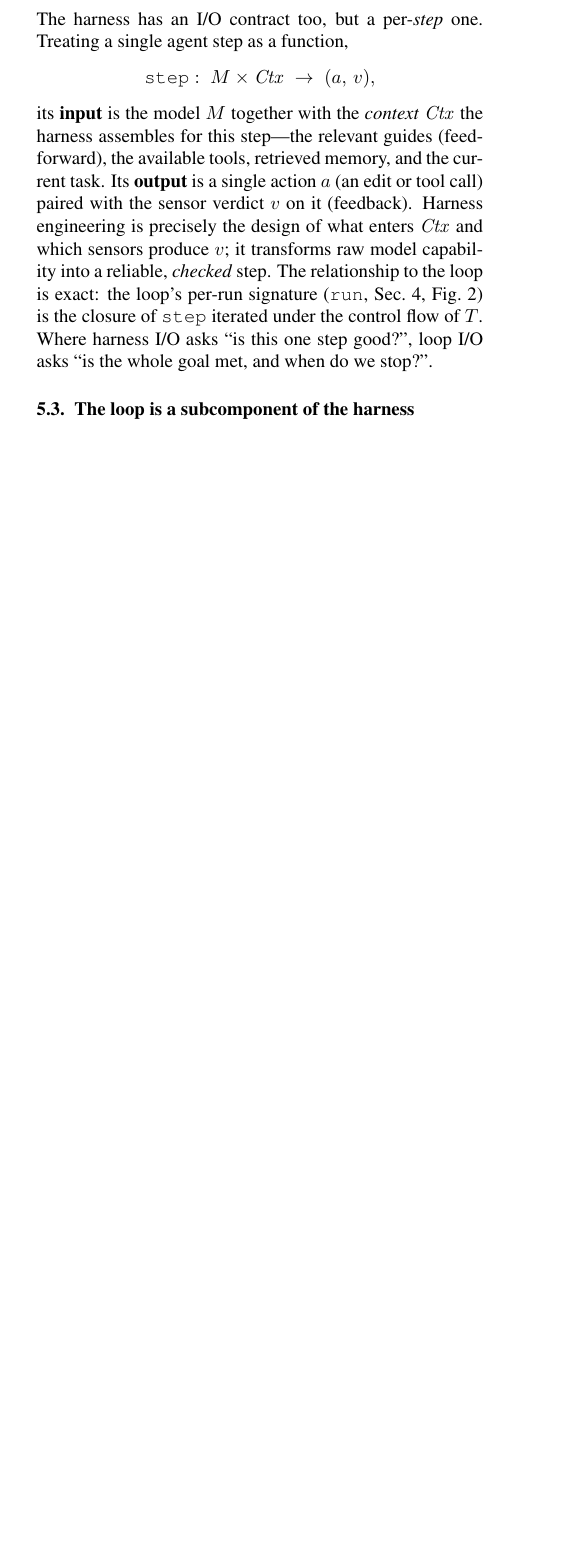
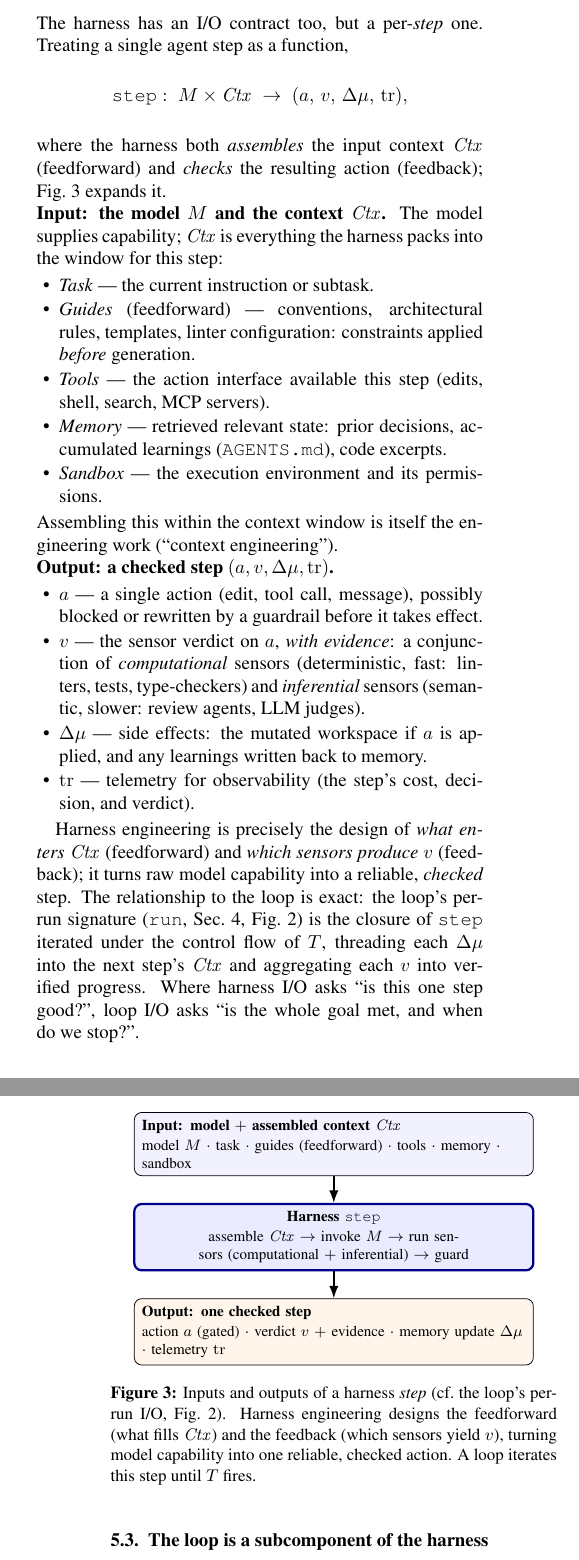
Before and after one commit to bradduy/looping-engineering, a LaTeX document (docs/paper/loop-engineering.tex): part of one column of page 3 of 7 before the commit and two parts of the columns of pages 3 and 4 of 7 after it, the two joined at a grey line, cut so that both start at the same text, the shorter picture padded with empty space. Compiled offline with pdfLaTeX.

Commit message:
report: expand harness engineering I/O in detail
Detail the harness per-step contract step : M x Ctx -> (a, v, dMu, tr).
Input: enumerate Ctx (task, guides/feedforward, tools, memory, sandbox)
plus the model. Output: action a (gated), evidence-backed verdict v as a
conjunction of computational + inferential sensors, side effects dMu
(workspace + memory write-back), telemetry tr. Add Figure 3, a harness
step I/O diagram parallel to the loop's Fig 2, and note how run() is the
closure of step() under T. REPORT.md mirrors it. PDF clean (0 undefined,
0 overfull).

```diff
--- a/docs/paper/loop-engineering.tex
+++ b/docs/paper/loop-engineering.tex
@@ -325,23 +325,79 @@ automated guide-writer) updates $\mathit{Guides}$ and $\mathit{Sensors}$ in
 response to recurring failures.
 
 \subsection{Inputs and outputs}
+\label{sec:harness-io}
 The harness has an I/O contract too, but a per-\emph{step} one. Treating a single
 agent step as a function,
 \[
-\texttt{step}:\; M \times \mathit{Ctx} \;\to\; (a,\, v),
+\texttt{step}:\; M \times \mathit{Ctx} \;\to\; (a,\, v,\, \Delta\mu,\, \mathrm{tr}),
 \]
-its \textbf{input} is the model $M$ together with the \emph{context}
-$\mathit{Ctx}$ the harness assembles for this step---the relevant guides
-(feedforward), the available tools, retrieved memory, and the current task. Its
-\textbf{output} is a single action $a$ (an edit or tool call) paired with the
-sensor verdict $v$ on it (feedback). Harness engineering is precisely the design
-of what enters $\mathit{Ctx}$ and which sensors produce $v$; it transforms raw
-model capability into a reliable, \emph{checked} step. The relationship to the
-loop is exact: the loop's per-run signature
-($\texttt{run}$, Sec.~\ref{sec:loop}, Fig.~\ref{fig:io}) is the closure of
-$\texttt{step}$ iterated under the control flow of $T$. Where harness I/O asks
-``is this one step good?'', loop I/O asks ``is the whole goal met, and when do
-we stop?''.
+where the harness both \emph{assembles} the input context $\mathit{Ctx}$
+(feedforward) and \emph{checks} the resulting action (feedback);
+Fig.~\ref{fig:hio} expands it.
+
+\noindent\textbf{Input: the model $M$ and the context $\mathit{Ctx}$.} The model
+supplies capability; $\mathit{Ctx}$ is everything the harness packs into the
+window for this step:
+\begin{itemize}[leftmargin=1.2em,itemsep=1pt,topsep=2pt,parsep=0pt]
+\item \emph{Task} --- the current instruction or subtask.
+\item \emph{Guides} (feedforward) --- conventions, architectural rules,
+templates, linter configuration: constraints applied \emph{before} generation.
+\item \emph{Tools} --- the action interface available this step (edits, shell,
+search, MCP servers).
+\item \emph{Memory} --- retrieved relevant state: prior decisions, accumulated
+learnings (\texttt{AGENTS.md}), code excerpts.
+\item \emph{Sandbox} --- the execution environment and its permissions.
+\end{itemize}
+Assembling this within the context window is itself the engineering work
+(``context engineering'').
+
+\noindent\textbf{Output: a checked step $(a, v, \Delta\mu, \mathrm{tr})$.}
+\begin{itemize}[leftmargin=1.2em,itemsep=1pt,topsep=2pt,parsep=0pt]
+\item $a$ --- a single action (edit, tool call, message), possibly blocked or
+rewritten by a guardrail before it takes effect.
+\item $v$ --- the sensor verdict on $a$, \emph{with evidence}: a conjunction of
+\emph{computational} sensors (deterministic, fast: linters, tests,
+type-checkers) and \emph{inferential} sensors (semantic, slower: review agents,
+LLM judges).
+\item $\Delta\mu$ --- side effects: the mutated workspace if $a$ is applied, and
+any learnings written back to memory.
+\item $\mathrm{tr}$ --- telemetry for observability (the step's cost, decision,
+and verdict).
+\end{itemize}
+
+Harness engineering is precisely the design of \emph{what enters $\mathit{Ctx}$}
+(feedforward) and \emph{which sensors produce $v$} (feedback); it turns raw model
+capability into a reliable, \emph{checked} step. The relationship to the loop is
+exact: the loop's per-run signature ($\texttt{run}$, Sec.~\ref{sec:loop},
+Fig.~\ref{fig:io}) is the closure of $\texttt{step}$ iterated under the control
+flow of $T$, threading each $\Delta\mu$ into the next step's $\mathit{Ctx}$ and
+aggregating each $v$ into verified progress. Where harness I/O asks ``is this one
+step good?'', loop I/O asks ``is the whole goal met, and when do we stop?''.
+
+\begin{figure}[t]
+\centering
+\begin{tikzpicture}[font=\footnotesize, >=Latex, node distance=5mm,
+  io/.style={draw, rounded corners, align=left, text width=0.86\columnwidth, inner sep=4pt},
+  stepn/.style={draw, very thick, draw=blue!55!black, rounded corners, fill=blue!8, align=center, text width=0.86\columnwidth, inner sep=4pt}]
+\node[io, fill=blue!5] (in) {\textbf{Input: model $+$ assembled context $\mathit{Ctx}$}\\[1pt]
+model $M$ $\cdot$ task $\cdot$ guides (feedforward) $\cdot$ tools $\cdot$
+memory $\cdot$ sandbox};
+\node[stepn, below=of in] (step) {\textbf{Harness} \texttt{step}\\[1pt]
+assemble $\mathit{Ctx}$ $\to$ invoke $M$ $\to$ run sensors
+(computational $+$ inferential) $\to$ guard};
+\node[io, fill=orange!8, below=of step] (out) {\textbf{Output: one checked step}\\[1pt]
+action $a$ (gated) $\cdot$ verdict $v$ $+$ evidence $\cdot$ memory update
+$\Delta\mu$ $\cdot$ telemetry $\mathrm{tr}$};
+\draw[->,thick] (in) -- (step);
+\draw[->,thick] (step) -- (out);
+\end{tikzpicture}
+\caption{Inputs and outputs of a harness \emph{step} (cf.\ the loop's per-run
+I/O, Fig.~\ref{fig:io}). Harness engineering designs the feedforward (what fills
+$\mathit{Ctx}$) and the feedback (which sensors yield $v$), turning model
+capability into one reliable, checked action. A loop iterates this step until
+$T$ fires.}
+\label{fig:hio}
+\end{figure}
 
 \subsection{The loop is a subcomponent of the harness}
 \noindent\textbf{Proposition.} $L \subsetneq H$.
```
Also changed, not shown: docs/REPORT.md (+20 -4 lines), docs/paper/loop-engineering.pdf.
